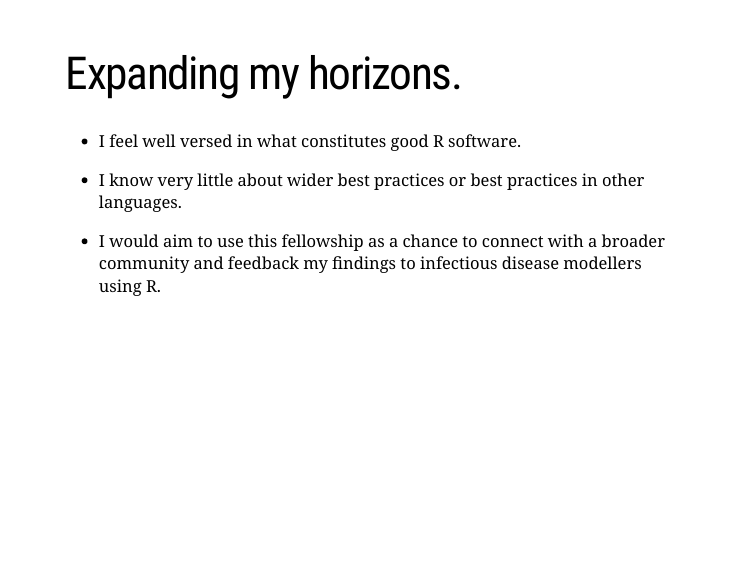
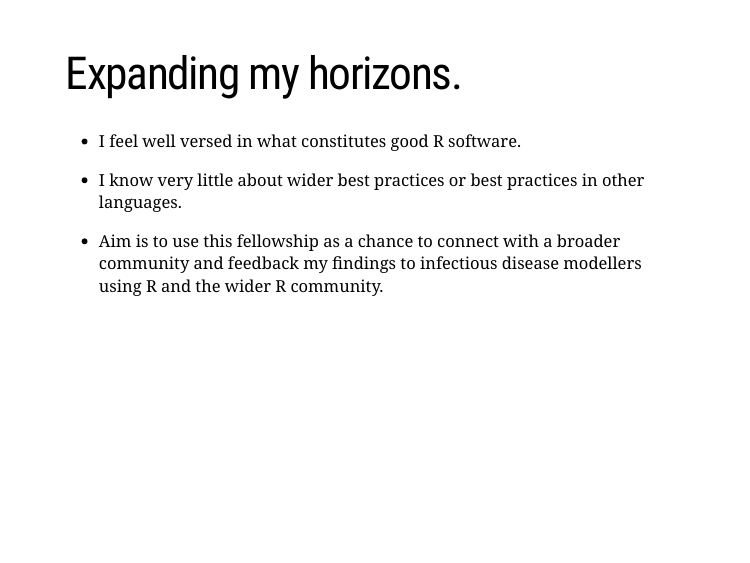
Before and after one commit to seabbs/presentations, an R Markdown document (other/ssi/presentation.Rmd): page 18 of 19. The pictures show the slides in the output file other/ssi/presentation.html that the author committed with the source; the slides are laid out offline by our stand-in for remark.js, each with all of its steps uncovered, in fonts that may differ from those the slides ask for, and without slide numbers, shadows or browser add-ons; a font, style sheet, LaTeX package, included part or bibliography that could not be used is replaced or left out.

Commit message:
finalised screencast

```diff
--- a/other/ssi/presentation.Rmd
+++ b/other/ssi/presentation.Rmd
@@ -206,7 +206,7 @@ class: center, middle, inverse
 
 * I know very little about wider best practices or best practices in other languages.
 
-* I would aim to use this fellowship as a chance to connect with a broader community and feedback my findings to infectious disease modellers using R.
+* Aim is to use this fellowship as a chance to connect with a broader community and feedback my findings to infectious disease modellers using R and the wider R community.
 
 ---
 
```
Also changed, not shown: other/ssi/presentation.html.
